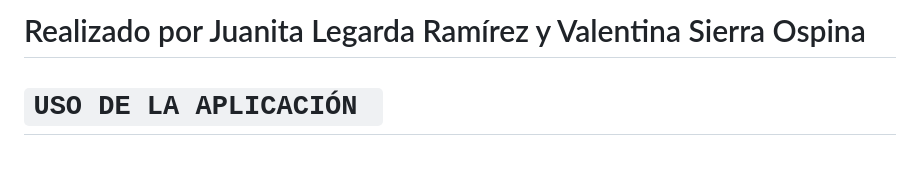
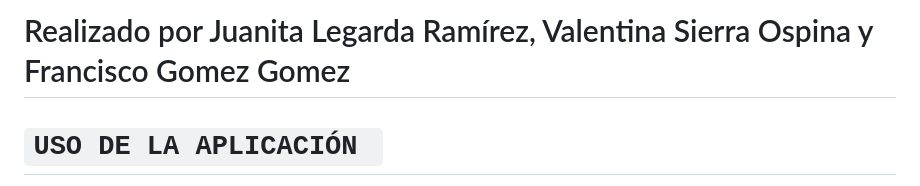
Before and after one commit to Valentina-sierra1220/liquidacion_definitiva, a Markdown page: README.md, the part around the change. Drawn GitHub-style; blank space fills up the shorter version.

```diff
--- a/README.md
+++ b/README.md
@@ -1,5 +1,5 @@
 
-# Realizado por Juanita Legarda Ramírez y Valentina Sierra Ospina
+# Realizado por Juanita Legarda Ramírez, Valentina Sierra Ospina y Francisco Gomez Gomez
 
 #  `USO DE LA APLICACIÓN `
 
```
